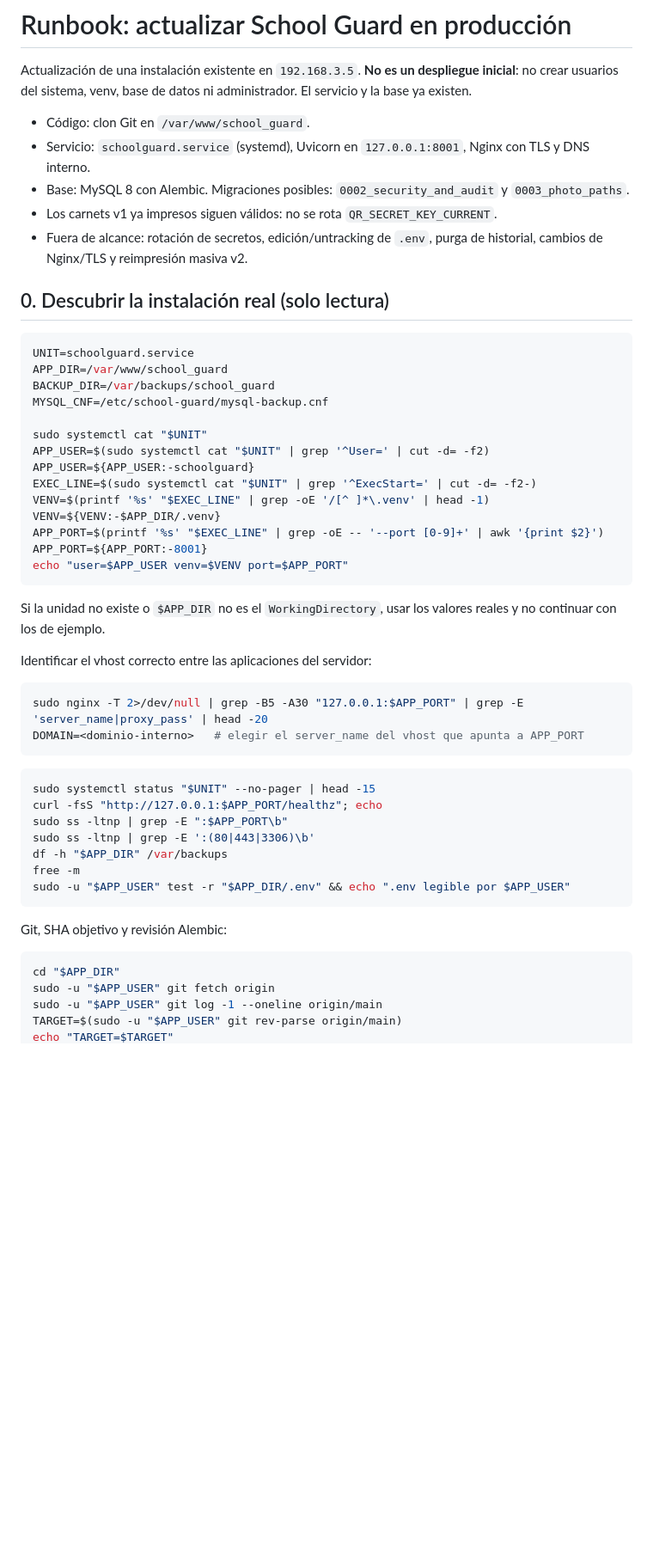
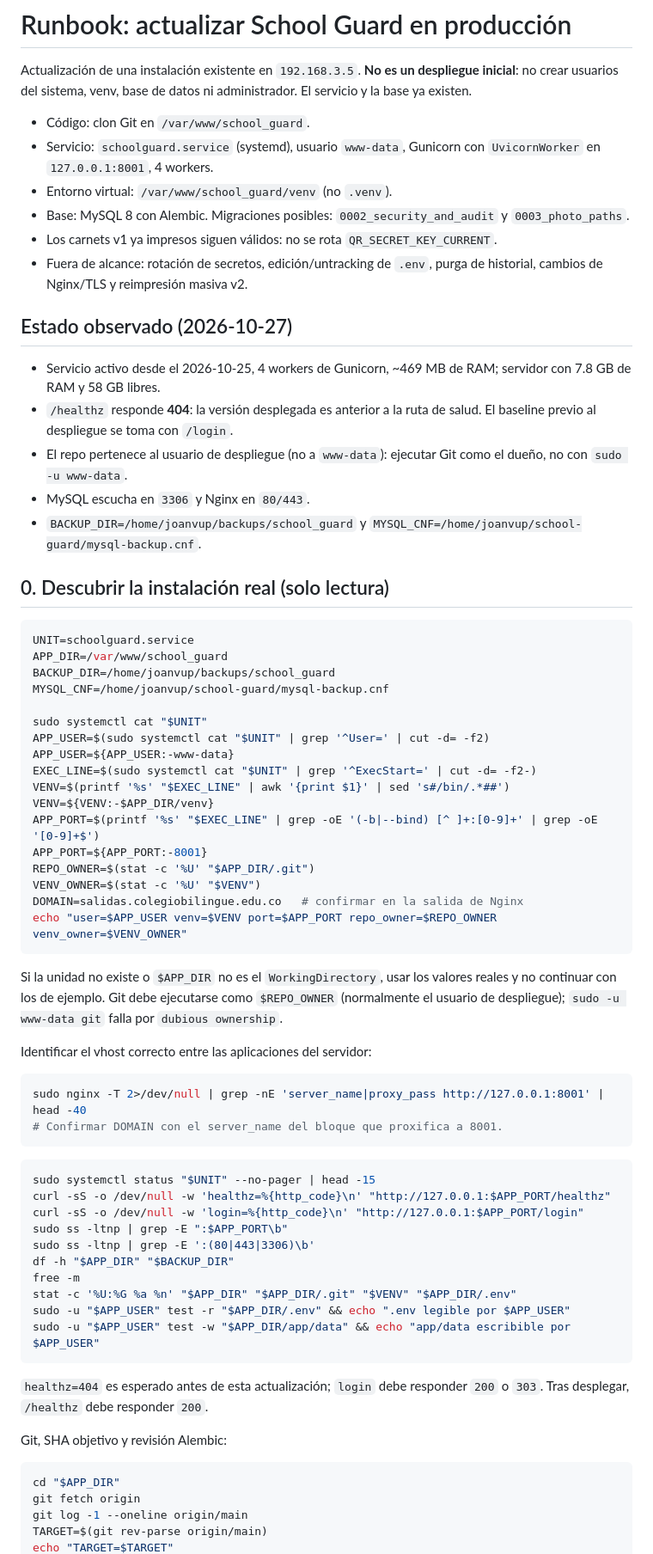
Before and after one commit to joanvup/school_guard, a Markdown page: docs/PRODUCTION_UPDATE.md, the part around one of its changes. Shown at 86% size. Rendered like a GitHub page; blank space fills up the shorter version.

````diff
--- a/docs/PRODUCTION_UPDATE.md
+++ b/docs/PRODUCTION_UPDATE.md
@@ -3,54 +3,71 @@
 Actualización de una instalación existente en `192.168.3.5`. **No es un despliegue inicial**: no crear usuarios del sistema, venv, base de datos ni administrador. El servicio y la base ya existen.
 
 - Código: clon Git en `/var/www/school_guard`.
-- Servicio: `schoolguard.service` (systemd), Uvicorn en `127.0.0.1:8001`, Nginx con TLS y DNS interno.
+- Servicio: `schoolguard.service` (systemd), usuario `www-data`, Gunicorn con `UvicornWorker` en `127.0.0.1:8001`, 4 workers.
+- Entorno virtual: `/var/www/school_guard/venv` (no `.venv`).
 - Base: MySQL 8 con Alembic. Migraciones posibles: `0002_security_and_audit` y `0003_photo_paths`.
 - Los carnets v1 ya impresos siguen válidos: no se rota `QR_SECRET_KEY_CURRENT`.
 - Fuera de alcance: rotación de secretos, edición/untracking de `.env`, purga de historial, cambios de Nginx/TLS y reimpresión masiva v2.
+
+## Estado observado (2026-10-27)
+
+- Servicio activo desde el 2026-10-25, 4 workers de Gunicorn, ~469 MB de RAM; servidor con 7.8 GB de RAM y 58 GB libres.
+- `/healthz` responde **404**: la versión desplegada es anterior a la ruta de salud. El baseline previo al despliegue se toma con `/login`.
+- El repo pertenece al usuario de despliegue (no a `www-data`): ejecutar Git como el dueño, no con `sudo -u www-data`.
+- MySQL escucha en `3306` y Nginx en `80/443`.
+- `BACKUP_DIR=/home/joanvup/backups/school_guard` y `MYSQL_CNF=/home/joanvup/school-guard/mysql-backup.cnf`.
 
 ## 0. Descubrir la instalación real (solo lectura)
 
 ```bash
 UNIT=schoolguard.service
 APP_DIR=/var/www/school_guard
-BACKUP_DIR=/var/backups/school_guard
-MYSQL_CNF=/etc/school-guard/mysql-backup.cnf
+BACKUP_DIR=/home/joanvup/backups/school_guard
+MYSQL_CNF=/home/joanvup/school-guard/mysql-backup.cnf
 
 sudo systemctl cat "$UNIT"
 APP_USER=$(sudo systemctl cat "$UNIT" | grep '^User=' | cut -d= -f2)
-APP_USER=${APP_USER:-schoolguard}
+APP_USER=${APP_USER:-www-data}
 EXEC_LINE=$(sudo systemctl cat "$UNIT" | grep '^ExecStart=' | cut -d= -f2-)
-VENV=$(printf '%s' "$EXEC_LINE" | grep -oE '/[^ ]*\.venv' | head -1)
-VENV=${VENV:-$APP_DIR/.venv}
-APP_PORT=$(printf '%s' "$EXEC_LINE" | grep -oE -- '--port [0-9]+' | awk '{print $2}')
+VENV=$(printf '%s' "$EXEC_LINE" | awk '{print $1}' | sed 's#/bin/.*##')
+VENV=${VENV:-$APP_DIR/venv}
+APP_PORT=$(printf '%s' "$EXEC_LINE" | grep -oE '(-b|--bind) [^ ]+:[0-9]+' | grep -oE '[0-9]+$')
 APP_PORT=${APP_PORT:-8001}
-echo "user=$APP_USER venv=$VENV port=$APP_PORT"
+REPO_OWNER=$(stat -c '%U' "$APP_DIR/.git")
+VENV_OWNER=$(stat -c '%U' "$VENV")
+DOMAIN=salidas.colegiobilingue.edu.co   # confirmar en la salida de Nginx
+echo "user=$APP_USER venv=$VENV port=$APP_PORT repo_owner=$REPO_OWNER venv_owner=$VENV_OWNER"
 ```
 
-Si la unidad no existe o `$APP_DIR` no es el `WorkingDirectory`, usar los valores reales y no continuar con los de ejemplo.
+Si la unidad no existe o `$APP_DIR` no es el `WorkingDirectory`, usar los valores reales y no continuar con los de ejemplo. Git debe ejecutarse como `$REPO_OWNER` (normalmente el usuario de despliegue); `sudo -u www-data git` falla por `dubious ownership`.
 
 Identificar el vhost correcto entre las aplicaciones del servidor:
 
 ```bash
-sudo nginx -T 2>/dev/null | grep -B5 -A30 "127.0.0.1:$APP_PORT" | grep -E 'server_name|proxy_pass' | head -20
-DOMAIN=<dominio-interno>   # elegir el server_name del vhost que apunta a APP_PORT
+sudo nginx -T 2>/dev/null | grep -nE 'server_name|proxy_pass http://127.0.0.1:8001' | head -40
+# Confirmar DOMAIN con el server_name del bloque que proxifica a 8001.
 ```
 
 ```bash
 sudo systemctl status "$UNIT" --no-pager | head -15
-curl -fsS "http://127.0.0.1:$APP_PORT/healthz"; echo
+curl -sS -o /dev/null -w 'healthz=%{http_code}\n' "http://127.0.0.1:$APP_PORT/healthz"
+curl -sS -o /dev/null -w 'login=%{http_code}\n' "http://127.0.0.1:$APP_PORT/login"
 sudo ss -ltnp | grep -E ":$APP_PORT\b"
 sudo ss -ltnp | grep -E ':(80|443|3306)\b'
-df -h "$APP_DIR" /var/backups
+df -h "$APP_DIR" "$BACKUP_DIR"
 free -m
+stat -c '%U:%G %a %n' "$APP_DIR" "$APP_DIR/.git" "$VENV" "$APP_DIR/.env"
 sudo -u "$APP_USER" test -r "$APP_DIR/.env" && echo ".env legible por $APP_USER"
+sudo -u "$APP_USER" test -w "$APP_DIR/app/data" && echo "app/data escribible por $APP_USER"
 ```
+
+`healthz=404` es esperado antes de esta actualización; `login` debe responder `200` o `303`. Tras desplegar, `/healthz` debe responder `200`.
 
 Git, SHA objetivo y revisión Alembic:
 
 ```bash
 cd "$APP_DIR"
-sudo -u "$APP_USER" git fetch origin
-sudo -u "$APP_USER" git log -1 --oneline origin/main
-TARGET=$(sudo -u "$APP_USER" git rev-parse origin/main)
+git fetch origin
+git log -1 --oneline origin/main
+TARGET=$(git rev-parse origin/main)
 echo "TARGET=$TARGET"
````
Also changed, not shown: other parts of docs/PRODUCTION_UPDATE.md (+113 -76 lines).
